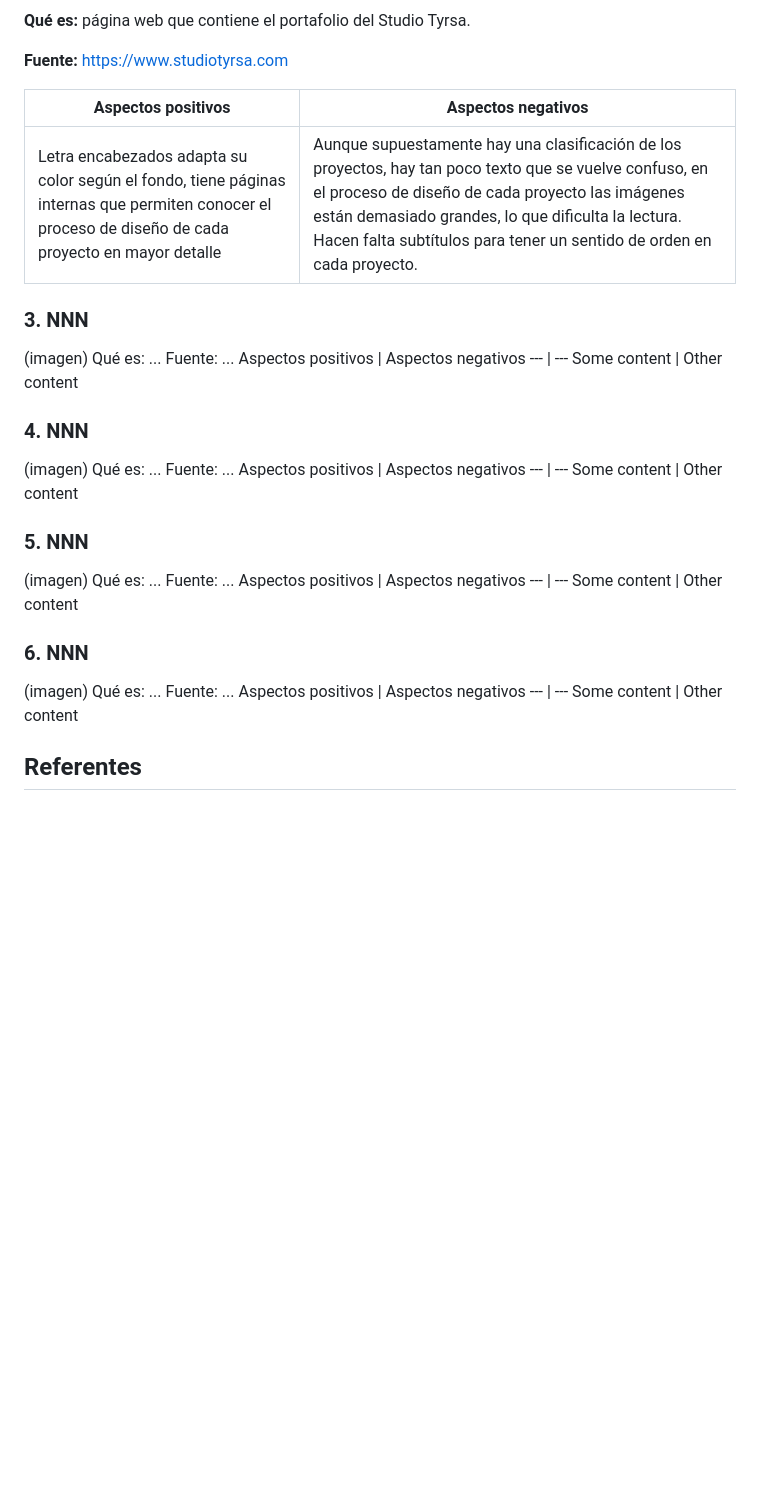
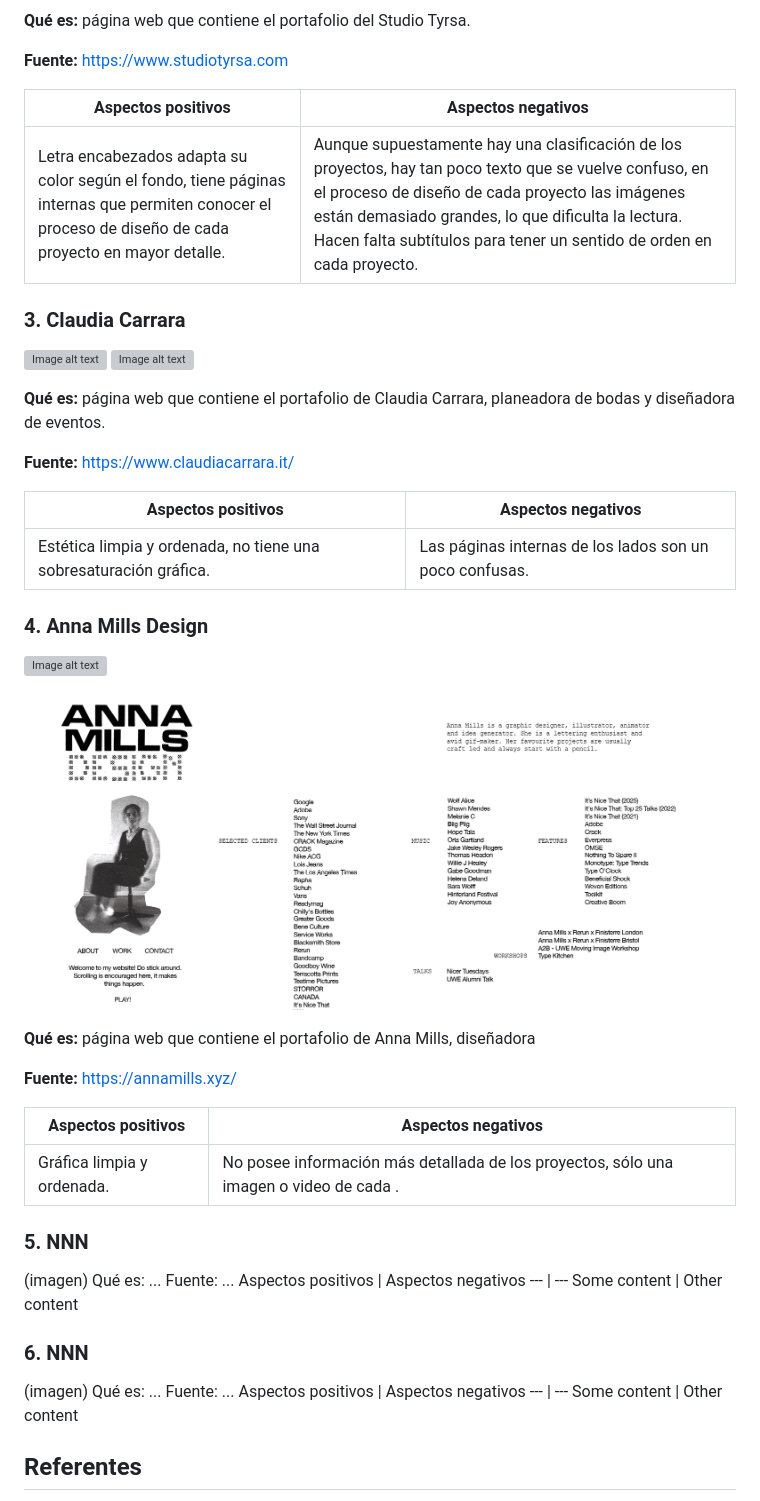
Before and after one commit to magdarivas/trabajo-final, a Markdown page: README.md, the part around one of its changes. Drawn GitHub-style; blank space fills up the shorter version; grey boxes are pictures that could not be loaded.

```diff
--- a/README.md
+++ b/README.md
@@ -46,25 +46,32 @@ Visualización de proyectos de forma dinámica, combinando entre imágenes y vid
 
 Aspectos positivos | Aspectos negativos
 --- | ---
-Letra encabezados adapta su color según el fondo, tiene páginas internas que permiten conocer el proceso de diseño de cada proyecto en mayor detalle | Aunque supuestamente hay una clasificación de los proyectos, hay tan poco texto que se vuelve confuso, en el proceso de diseño de cada proyecto las imágenes están demasiado grandes, lo que dificulta la lectura. Hacen falta subtítulos para tener un sentido de orden en cada proyecto.
-### 3. NNN
-(imagen)
-Qué es:
-...
-Fuente:
-...
+Letra encabezados adapta su color según el fondo, tiene páginas internas que permiten conocer el proceso de diseño de cada proyecto en mayor detalle. | Aunque supuestamente hay una clasificación de los proyectos, hay tan poco texto que se vuelve confuso, en el proceso de diseño de cada proyecto las imágenes están demasiado grandes, lo que dificulta la lectura. Hacen falta subtítulos para tener un sentido de orden en cada proyecto.
+
+### 3. Claudia Carrara
+![Image alt text](https://github.com/magdarivas/trabajo-final/blob/main/ref1C.png)
+![Image alt text](https://github.com/magdarivas/trabajo-final/blob/main/ref2C.png)
+
+**Qué es:** página web que contiene el portafolio de Claudia Carrara, planeadora de bodas y diseñadora de eventos.
+
+**Fuente:** <https://www.claudiacarrara.it/>
+
 Aspectos positivos | Aspectos negativos
 --- | ---
-Some content | Other content
-### 4. NNN
-(imagen)
-Qué es:
-...
-Fuente:
-...
+Estética limpia y ordenada, no tiene una sobresaturación gráfica. | Las páginas internas de los lados son un poco confusas.
+
+### 4. Anna Mills Design
+![Image alt text](https://github.com/magdarivas/trabajo-final/blob/main/ref1D.png)
+![Image alt text](https://github.com/magdarivas/trabajo-final/blob/main/ref2D.png)
+
+**Qué es:** página web que contiene el portafolio de Anna Mills, diseñadora
+
+**Fuente:** <https://annamills.xyz/>
+
 Aspectos positivos | Aspectos negativos
 --- | ---
-Some content | Other content
+Gráfica limpia y ordenada. |No posee información más detallada de los proyectos, sólo una imagen o video de cada .
+
 ### 5. NNN
 (imagen)
 Qué es:
@@ -74,6 +81,7 @@ Fuente:
 Aspectos positivos | Aspectos negativos
 --- | ---
 Some content | Other content
+
 ### 6. NNN
 (imagen)
 Qué es:
@@ -83,5 +91,6 @@ Fuente:
 Aspectos positivos | Aspectos negativos
 --- | ---
 Some content | Other content
+
 ## Referentes
 prepare un moodboard con elementos visuales, distintos de sitios y aplicaciones web, que puedan aportar novedad a su diseño
```
Also changed, not shown: other parts of README.md (+1 -1 lines).
